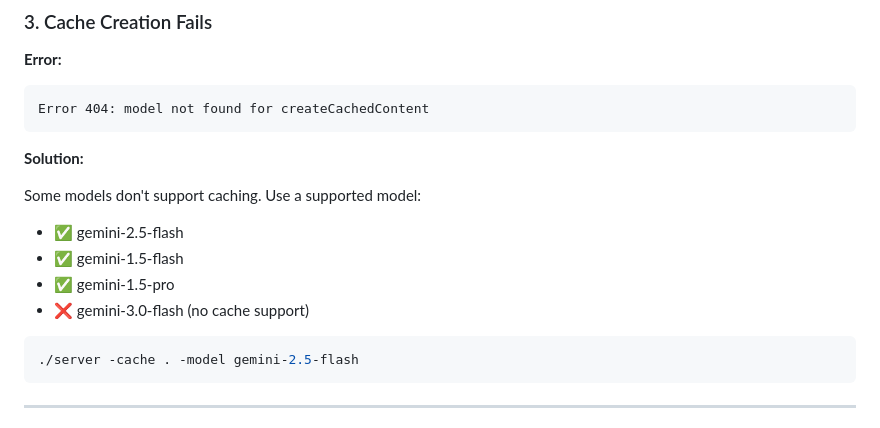
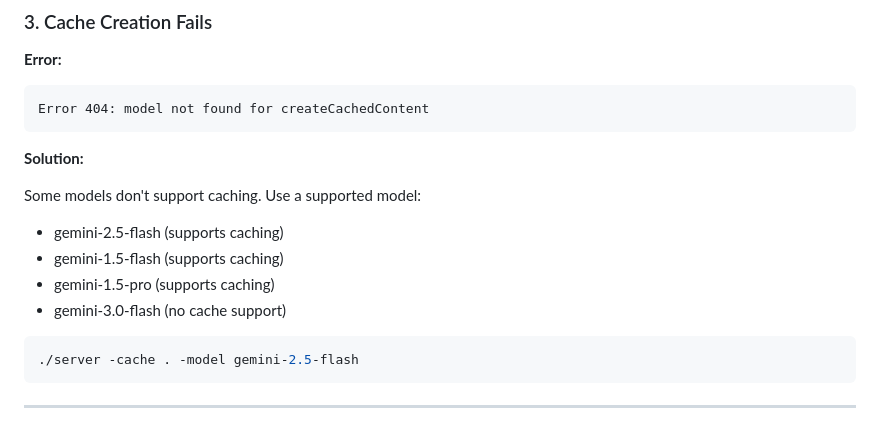
Before and after one commit to hugopalma17/Gemini-Cacher-and-MCP-Proxy, a Markdown page: TROUBLESHOOTING.md, the part around one of its changes. Rendered like a GitHub page.

Commit message:
docs: Remove emojis from TROUBLESHOOTING.md

````diff
--- a/TROUBLESHOOTING.md
+++ b/TROUBLESHOOTING.md
@@ -61,10 +61,10 @@ Error 404: model not found for createCachedContent
 **Solution:**
 
 Some models don't support caching. Use a supported model:
-- ✅ gemini-2.5-flash
-- ✅ gemini-1.5-flash
-- ✅ gemini-1.5-pro
-- ❌ gemini-3.0-flash (no cache support)
+- gemini-2.5-flash (supports caching)
+- gemini-1.5-flash (supports caching)
+- gemini-1.5-pro (supports caching)
+- gemini-3.0-flash (no cache support)
 
 ```bash
 ./server -cache . -model gemini-2.5-flash
````
Also changed, not shown: other parts of TROUBLESHOOTING.md (+3 -3 lines).
